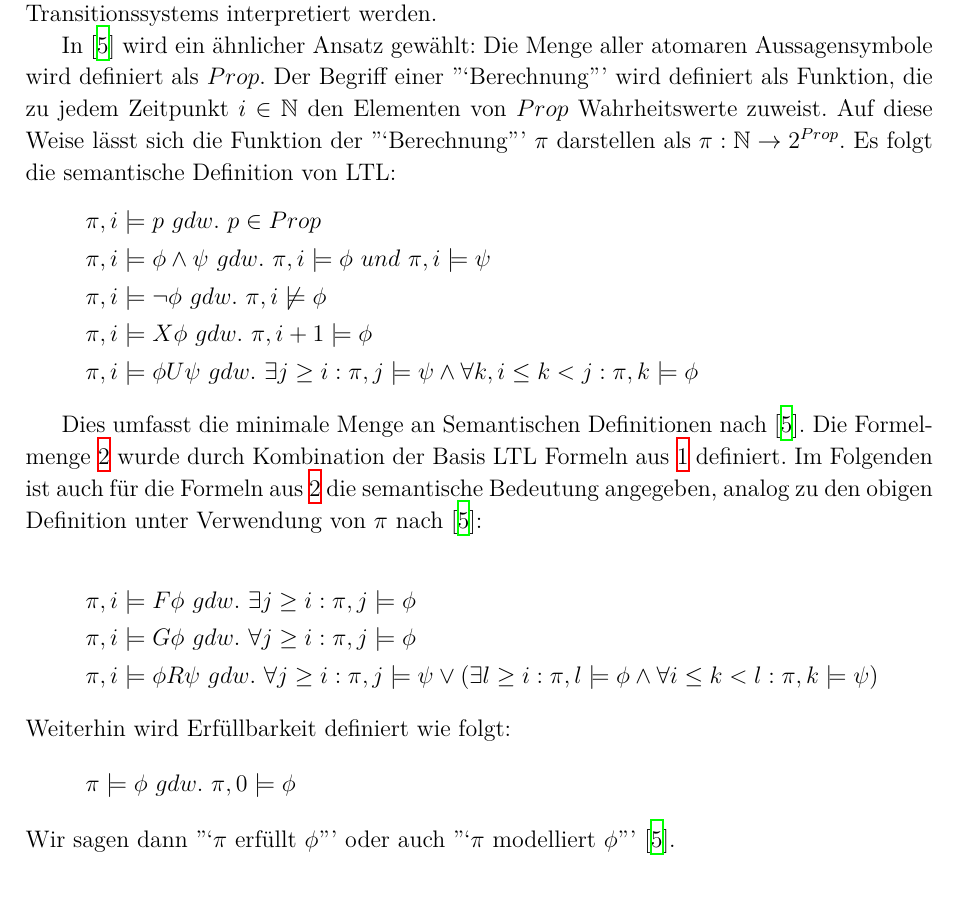
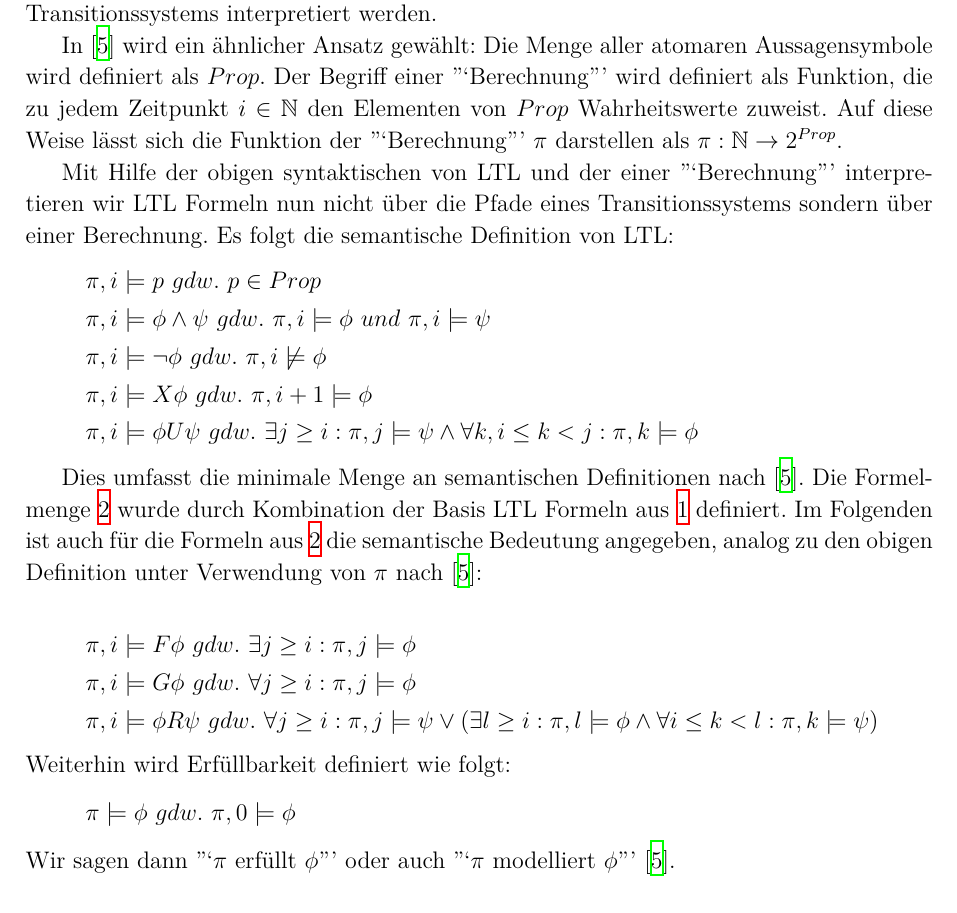
Before and after one commit to 0ortmann/FGI3-Seminar, a LaTeX paper (paper.tex, which reads tex/ltl.tex): part of page 4 of 5, cut so that both start at the same text. Compiled offline with XeLaTeX; a missing font is replaced by an installed copy or a similar font; an older LaTeX class or package is replaced by its successor.

Commit message:
Correct some formulations.

```diff
--- a/tex/ltl.tex
+++ b/tex/ltl.tex
@@ -28,7 +28,9 @@ Ferner verwenden wir im Folgenden eine Klammern-sparende Notation, orientiert an
 
 Um Programme mithilfe von LTL Formeln verifizieren zu können, muss ein Model des zu verifizierenden Programms erstellt werden. Ein gängiger Ansatz ist die Modellierung als beschriftetes Transitionssystem\cite{huth+04}. Die LTL Formel würde dann entlang der Pfade des Transitionssystems interpretiert werden.
 
-In \cite{vardi+96} wird ein ähnlicher Ansatz gewählt: Die Menge aller atomaren Aussagensymbole wird definiert als $Prop$. Der Begriff einer "`Berechnung"' wird definiert als Funktion, die zu jedem Zeitpunkt $i \in \mathbb{N}$ den Elementen von $Prop$ Wahrheitswerte zuweist. Auf diese Weise lässt sich die Funktion der "`Berechnung"' $\pi$ darstellen als $\pi : \mathbb{N} \rightarrow 2^{Prop}$. Es folgt die semantische Definition von LTL:
+In \cite{vardi+96} wird ein ähnlicher Ansatz gewählt: Die Menge aller atomaren Aussagensymbole wird definiert als $Prop$. Der Begriff einer "`Berechnung"' wird definiert als Funktion, die zu jedem Zeitpunkt $i \in \mathbb{N}$ den Elementen von $Prop$ Wahrheitswerte zuweist. Auf diese Weise lässt sich die Funktion der "`Berechnung"' $\pi$ darstellen als $\pi : \mathbb{N} \rightarrow 2^{Prop}$.
+
+Mit Hilfe der obigen syntaktischen von LTL und der einer "`Berechnung"' interpretieren wir LTL Formeln nun nicht über die Pfade eines Transitionssystems sondern über einer Berechnung. Es folgt die semantische Definition von LTL:
 \begin{equation*}
 \begin{split}
     \pi, i &\models p\ gdw.\ p \in Prop\\
@@ -39,7 +41,7 @@ In \cite{vardi+96} wird ein ähnlicher Ansatz gewählt: Die Menge aller atomaren
 \end{split}
 \end{equation*}
 
-Dies umfasst die minimale Menge an Semantischen Definitionen nach \cite{vardi+96}. Die Formelmenge \ref{ltl:syntax_details} wurde durch Kombination der Basis LTL Formeln aus \ref{ltl:syntax_basics} definiert. Im Folgenden ist auch für die Formeln aus \ref{ltl:syntax_details} die semantische Bedeutung angegeben, analog zu den obigen Definition unter Verwendung von $\pi$ nach \cite{vardi+96}:
+Dies umfasst die minimale Menge an semantischen Definitionen nach \cite{vardi+96}. Die Formelmenge \ref{ltl:syntax_details} wurde durch Kombination der Basis LTL Formeln aus \ref{ltl:syntax_basics} definiert. Im Folgenden ist auch für die Formeln aus \ref{ltl:syntax_details} die semantische Bedeutung angegeben, analog zu den obigen Definition unter Verwendung von $\pi$ nach \cite{vardi+96}:
 
 \begin{equation*}
 \begin{split}
```
